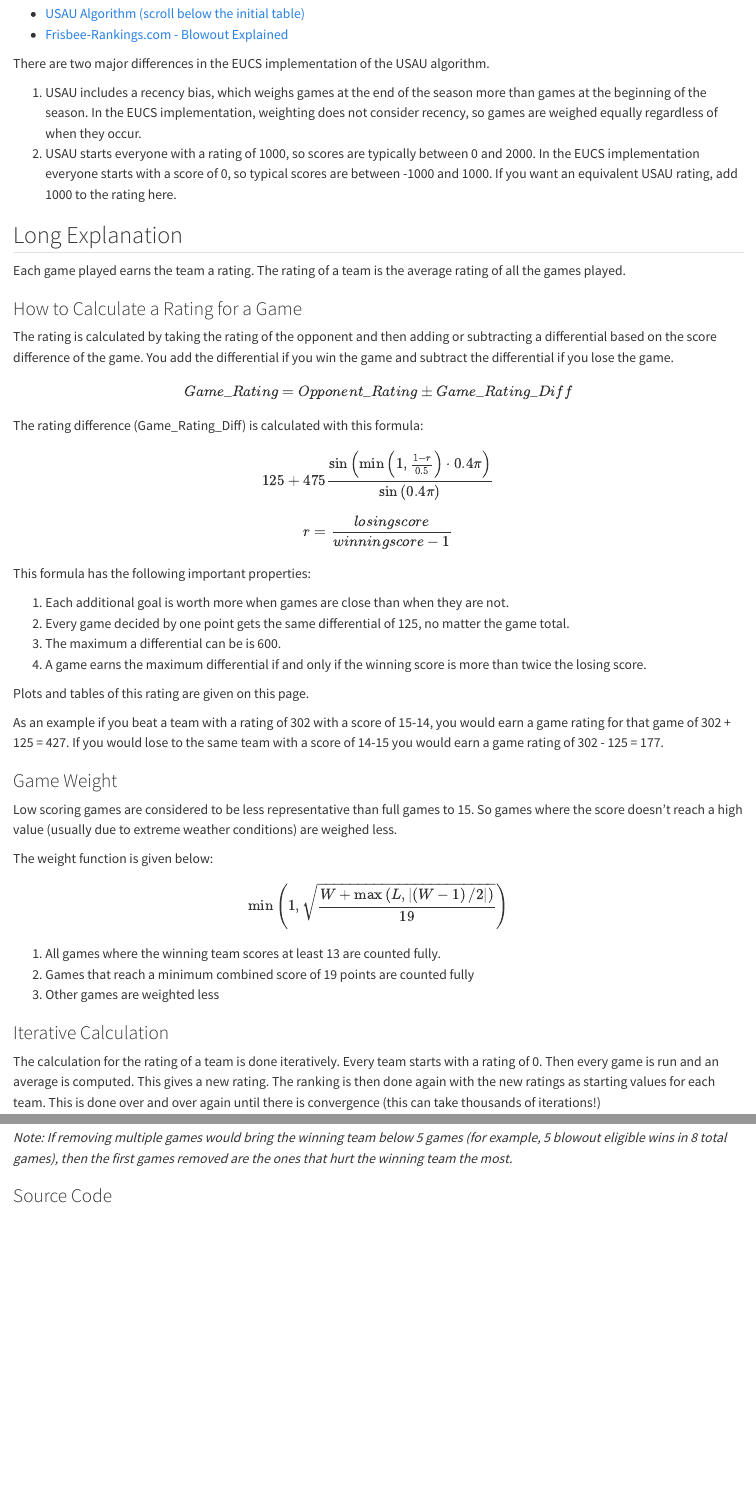
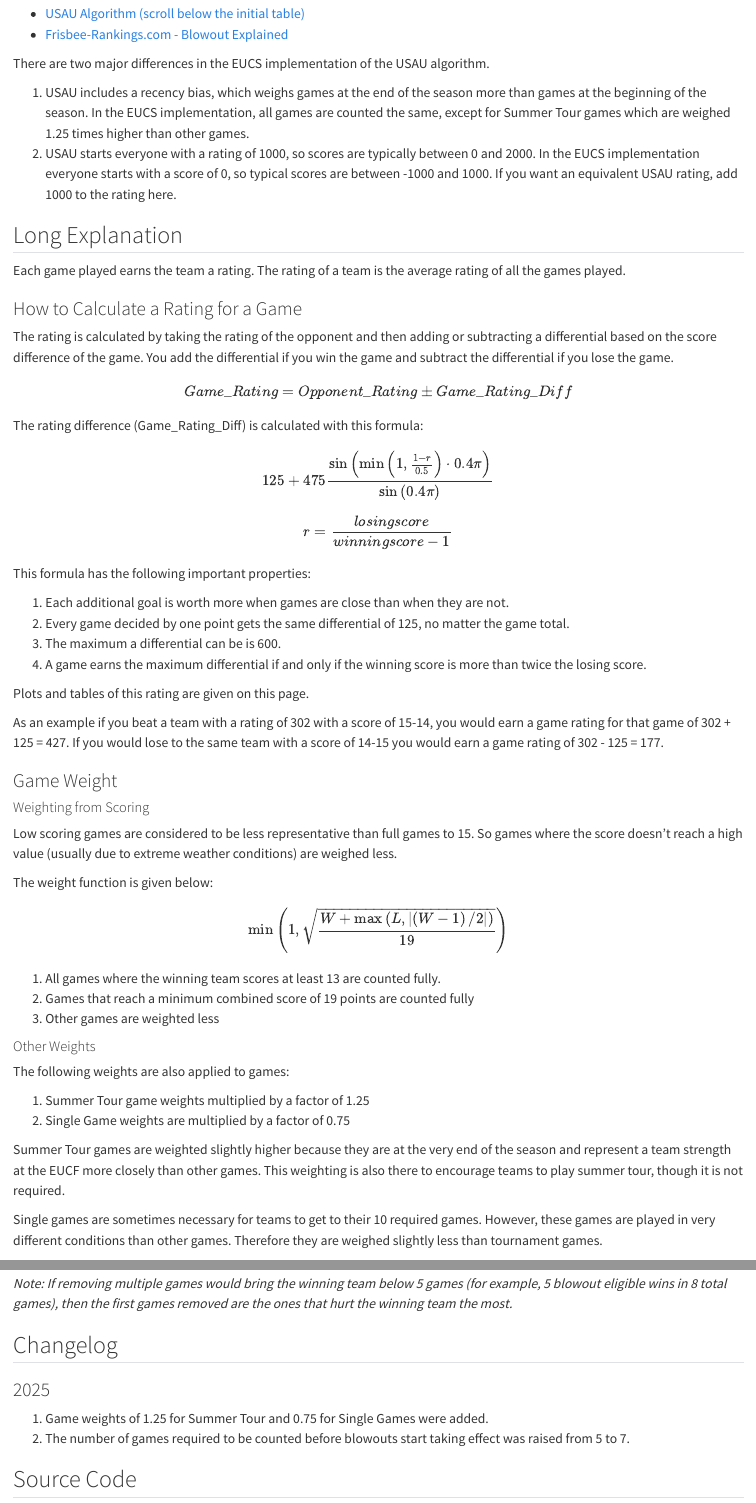
Before and after one commit to vasurav/eucs_explorer, a Quarto document (algorithm/algorithm_explainer.qmd): the page in a window 1100 px wide, from 400 px down, and a second part further down, joined at a grey line. Rendered offline with R 4.5, knitr and Pandoc in place of Quarto, with nearby package versions.

Commit message:
Agorithm explainer modified to include 2025 changes.

```diff
--- a/algorithm/algorithm_explainer.qmd
+++ b/algorithm/algorithm_explainer.qmd
@@ -17,7 +17,7 @@ This explanation is based on these sources:
 
 There are two major differences in the EUCS implementation of the USAU algorithm.
 
-1.  USAU includes a recency bias, which weighs games at the end of the season more than games at the beginning of the season. In the EUCS implementation, weighting does not consider recency, so games are weighed equally regardless of when they occur.
+1.  USAU includes a recency bias, which weighs games at the end of the season more than games at the beginning of the season. In the EUCS implementation, all games are counted the same, except for Summer Tour games which are weighed 1.25 times higher than other games.
 1.  USAU starts everyone with a rating of 1000, so scores are typically between 0 and 2000. In the EUCS implementation everyone starts with a score of 0, so typical scores are between -1000 and 1000. If you want an equivalent USAU rating, add 1000 to the rating here.
 
 ## Long Explanation
@@ -48,6 +48,8 @@ As an example if you beat a team with a rating of 302 with a score of 15-14, you
 
 ### Game Weight
 
+#### Weighting from Scoring
+
 Low scoring games are considered to be less representative than full games to 15. So games where the score doesn't reach a high value (usually due to extreme weather conditions) are weighed less.
 
 The weight function is given below:
@@ -57,6 +59,17 @@ $$\min{\left( 1, \sqrt{\frac{W + \max{\left( L, \left| \left(W-1 \right)/2 \righ
 1. All games where the winning team scores at least 13 are counted fully.
 1. Games that reach a minimum combined score of 19 points are counted fully
 1. Other games are weighted less
+
+#### Other Weights
+
+The following weights are also applied to games:
+
+1. Summer Tour game weights multiplied by a factor of 1.25
+1. Single Game weights are multiplied by a factor of 0.75
+
+Summer Tour games are weighted slightly higher because they are at the very end of the season and represent a team strength at the EUCF more closely than other games. This weighting is also there to encourage teams to play summer tour, though it is not required.
+
+Single games are sometimes necessary for teams to get to their 10 required games. However, these games are played in very different conditions than other games. Therefore they are weighed slightly less than tournament games.
 
 ### Iterative Calculation
 
@@ -74,7 +87,13 @@ Yes this is true, to deal with this there is a blowout rule. blowout games are n
 
 *Note: If removing multiple games would bring the winning team below 5 games (for example, 5 blowout eligible wins in 8 total games), then the first games removed are the ones that hurt the winning team the most.*
 
-### Source Code
+## Changelog
+
+### 2025
+1. Game weights of 1.25 for Summer Tour and 0.75 for Single Games were added.
+1. The number of games required to be counted before blowouts start taking effect was raised from 5 to 7.
+
+## Source Code
 
 To be completely transparent, the source code for the ranking calculation is given below:
 
```
Also changed, not shown: algorithm/algorithm_explainer.qmd (6 more changed lines).
